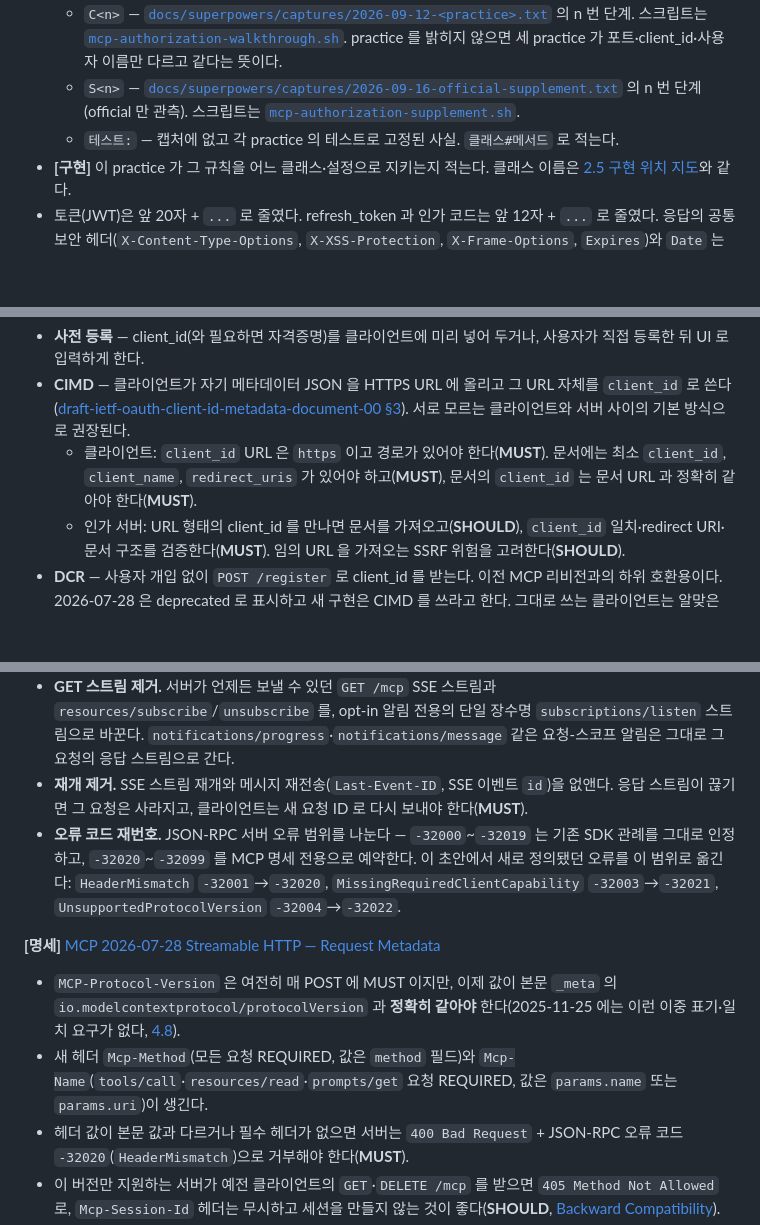
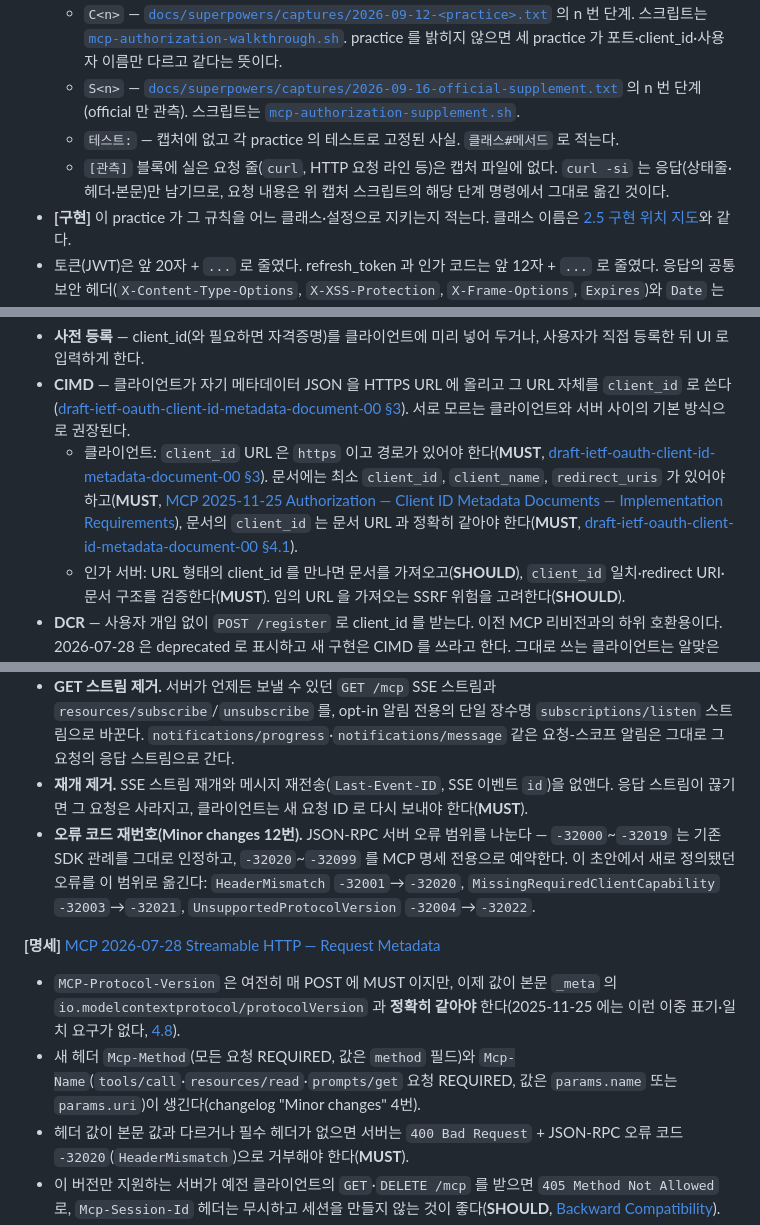
Before and after one commit to starryeye/spring-ai, a Markdown page: practice/MCP-AUTHORIZATION.md, 3 parts joined by grey strips. Drawn GitHub-style; blank space fills up the shorter version.

```diff
--- a/practice/MCP-AUTHORIZATION.md
+++ b/practice/MCP-AUTHORIZATION.md
@@ -55,6 +55,7 @@ MCP 명세는 날짜로 리비전을 구분한다. 이 문서는 두 리비전
   - `C<n>` — [`docs/superpowers/captures/2026-09-12-<practice>.txt`](../docs/superpowers/captures) 의 n 번 단계. 스크립트는 [`mcp-authorization-walkthrough.sh`](../docs/superpowers/captures/mcp-authorization-walkthrough.sh). practice 를 밝히지 않으면 세 practice 가 포트·client_id·사용자 이름만 다르고 같다는 뜻이다.
   - `S<n>` — [`docs/superpowers/captures/2026-09-16-official-supplement.txt`](../docs/superpowers/captures/2026-09-16-official-supplement.txt) 의 n 번 단계(official 만 관측). 스크립트는 [`mcp-authorization-supplement.sh`](../docs/superpowers/captures/mcp-authorization-supplement.sh).
   - `테스트:` — 캡처에 없고 각 practice 의 테스트로 고정된 사실. `클래스#메서드` 로 적는다.
+  - `[관측]` 블록에 실은 요청 줄(`curl`, HTTP 요청 라인 등)은 캡처 파일에 없다. `curl -si` 는 응답(상태줄·헤더·본문)만 남기므로, 요청 내용은 위 캡처 스크립트의 해당 단계 명령에서 그대로 옮긴 것이다.
 - **[구현]** 이 practice 가 그 규칙을 어느 클래스·설정으로 지키는지 적는다. 클래스 이름은 [2.5 구현 위치 지도](#s2-5)와 같다.
 - 토큰(JWT)은 앞 20자 + `...` 로 줄였다. refresh_token 과 인가 코드는 앞 12자 + `...` 로 줄였다. 응답의 공통 보안 헤더(`X-Content-Type-Options`, `X-XSS-Protection`, `X-Frame-Options`, `Expires`)와 `Date` 는 생략했다.
 - 엔드포인트 표([5절](#s5))의 **표시** 열은 원문 표기를 그대로 옮긴다: `REQUIRED` / `RECOMMENDED` / `OPTIONAL`. 원문이 조건을 붙였으면 조건까지 적는다. 원문이 표기 없이 `MUST`·`SHOULD`·`MAY` 문장으로만 규정하면 그 단어를 적고, 요구 수준 표기가 전혀 없으면 "표시 없음"이라고 적는다.
@@ -498,7 +499,7 @@ S1 — 같은 인가 서버의 OpenID Provider 메타데이터(`/.well-known/ope
 
 - **사전 등록** — client_id(와 필요하면 자격증명)를 클라이언트에 미리 넣어 두거나, 사용자가 직접 등록한 뒤 UI 로 입력하게 한다.
 - **CIMD** — 클라이언트가 자기 메타데이터 JSON 을 HTTPS URL 에 올리고 그 URL 자체를 `client_id` 로 쓴다([draft-ietf-oauth-client-id-metadata-document-00 §3](https://www.ietf.org/archive/id/draft-ietf-oauth-client-id-metadata-document-00.html#section-3)). 서로 모르는 클라이언트와 서버 사이의 기본 방식으로 권장된다.
-  - 클라이언트: `client_id` URL 은 `https` 이고 경로가 있어야 한다(**MUST**). 문서에는 최소 `client_id`, `client_name`, `redirect_uris` 가 있어야 하고(**MUST**), 문서의 `client_id` 는 문서 URL 과 정확히 같아야 한다(**MUST**).
+  - 클라이언트: `client_id` URL 은 `https` 이고 경로가 있어야 한다(**MUST**, [draft-ietf-oauth-client-id-metadata-document-00 §3](https://www.ietf.org/archive/id/draft-ietf-oauth-client-id-metadata-document-00.html#section-3)). 문서에는 최소 `client_id`, `client_name`, `redirect_uris` 가 있어야 하고(**MUST**, [MCP 2025-11-25 Authorization — Client ID Metadata Documents — Implementation Requirements](https://modelcontextprotocol.io/specification/2025-11-25/basic/authorization#implementation-requirements)), 문서의 `client_id` 는 문서 URL 과 정확히 같아야 한다(**MUST**, [draft-ietf-oauth-client-id-metadata-document-00 §4.1](https://www.ietf.org/archive/id/draft-ietf-oauth-client-id-metadata-document-00.html#section-4.1)).
   - 인가 서버: URL 형태의 client_id 를 만나면 문서를 가져오고(**SHOULD**), `client_id` 일치·redirect URI·문서 구조를 검증한다(**MUST**). 임의 URL 을 가져오는 SSRF 위험을 고려한다(**SHOULD**).
 - **DCR** — 사용자 개입 없이 `POST /register` 로 client_id 를 받는다. 이전 MCP 리비전과의 하위 호환용이다. 2026-07-28 은 deprecated 로 표시하고 새 구현은 CIMD 를 쓰라고 한다. 그대로 쓰는 클라이언트는 알맞은 `application_type` 을 지정해야 한다(**MUST**, OIDC 인가 서버의 redirect URI 제약 충돌 방지).
 
@@ -1625,12 +1626,12 @@ S11 을 명세와 대조하면, 서버는 405 가 아니라 SSE 로 응답하려
 - **`server/discover` 신설.** 서버는 지원하는 프로토콜 버전·능력·신원을 알리는 이 RPC 를 구현해야 한다(**MUST**, [MCP 2026-07-28 Discovery](https://modelcontextprotocol.io/specification/2026-07-28/server/discover)). 클라이언트가 이걸 부르는 것은 선택이다(MAY) — 사전 버전 선택이나 STDIO 하위 호환 탐침에 쓴다. 응답의 `serverInfo` 는 자체 신고 값이라 클라이언트가 보안 판단에 쓰면 안 된다(**SHOULD NOT**).
 - **GET 스트림 제거.** 서버가 언제든 보낼 수 있던 `GET /mcp` SSE 스트림과 `resources/subscribe`/`unsubscribe` 를, opt-in 알림 전용의 단일 장수명 `subscriptions/listen` 스트림으로 바꾼다. `notifications/progress`·`notifications/message` 같은 요청-스코프 알림은 그대로 그 요청의 응답 스트림으로 간다.
 - **재개 제거.** SSE 스트림 재개와 메시지 재전송(`Last-Event-ID`, SSE 이벤트 `id`)을 없앤다. 응답 스트림이 끊기면 그 요청은 사라지고, 클라이언트는 새 요청 ID 로 다시 보내야 한다(**MUST**).
-- **오류 코드 재번호.** JSON-RPC 서버 오류 범위를 나눈다 — `-32000`~`-32019` 는 기존 SDK 관례를 그대로 인정하고, `-32020`~`-32099` 를 MCP 명세 전용으로 예약한다. 이 초안에서 새로 정의됐던 오류를 이 범위로 옮긴다: `HeaderMismatch` `-32001`→`-32020`, `MissingRequiredClientCapability` `-32003`→`-32021`, `UnsupportedProtocolVersion` `-32004`→`-32022`.
+- **오류 코드 재번호(Minor changes 12번).** JSON-RPC 서버 오류 범위를 나눈다 — `-32000`~`-32019` 는 기존 SDK 관례를 그대로 인정하고, `-32020`~`-32099` 를 MCP 명세 전용으로 예약한다. 이 초안에서 새로 정의됐던 오류를 이 범위로 옮긴다: `HeaderMismatch` `-32001`→`-32020`, `MissingRequiredClientCapability` `-32003`→`-32021`, `UnsupportedProtocolVersion` `-32004`→`-32022`.
 
 **[명세]** [MCP 2026-07-28 Streamable HTTP — Request Metadata](https://modelcontextprotocol.io/specification/2026-07-28/basic/transports/streamable-http#request-metadata)
 
 - `MCP-Protocol-Version` 은 여전히 매 POST 에 MUST 이지만, 이제 값이 본문 `_meta` 의 `io.modelcontextprotocol/protocolVersion` 과 **정확히 같아야** 한다(2025-11-25 에는 이런 이중 표기·일치 요구가 없다, [4.8](#s4-8)).
-- 새 헤더 `Mcp-Method`(모든 요청 REQUIRED, 값은 `method` 필드)와 `Mcp-Name`(`tools/call`·`resources/read`·`prompts/get` 요청 REQUIRED, 값은 `params.name` 또는 `params.uri`)이 생긴다.
+- 새 헤더 `Mcp-Method`(모든 요청 REQUIRED, 값은 `method` 필드)와 `Mcp-Name`(`tools/call`·`resources/read`·`prompts/get` 요청 REQUIRED, 값은 `params.name` 또는 `params.uri`)이 생긴다(changelog "Minor changes" 4번).
 - 헤더 값이 본문 값과 다르거나 필수 헤더가 없으면 서버는 `400 Bad Request` + JSON-RPC 오류 코드 `-32020`(`HeaderMismatch`)으로 거부해야 한다(**MUST**).
 - 이 버전만 지원하는 서버가 예전 클라이언트의 `GET`·`DELETE /mcp` 를 받으면 `405 Method Not Allowed` 로, `Mcp-Session-Id` 헤더는 무시하고 세션을 만들지 않는 것이 좋다(**SHOULD**, [Backward Compatibility](https://modelcontextprotocol.io/specification/2026-07-28/basic/transports/streamable-http#backward-compatibility)).
 
```
Also changed, not shown: other parts of practice/MCP-AUTHORIZATION.md (+3 -3 lines).
